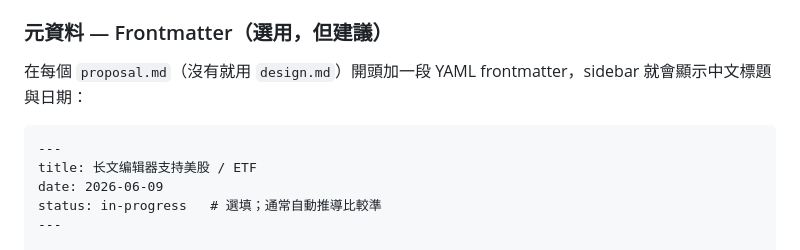
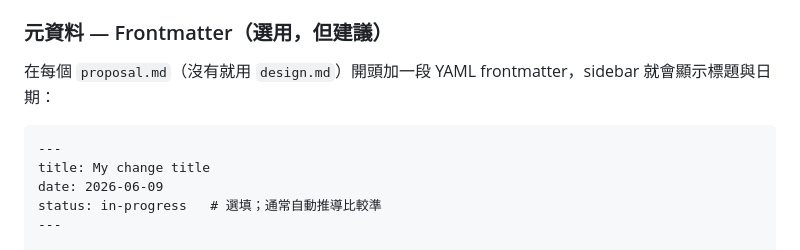
Before and after one commit to FallOutChonny/openspec-viewer, a Markdown page: README.md, the part around the change. Rendered like a GitHub page.

Commit message:
docs: scrub internal sample text from README
Replace the frontmatter example's title with a generic placeholder
so the README doesn't leak any internal product naming.

````diff
--- a/README.md
+++ b/README.md
@@ -63,11 +63,11 @@ openspec-viewer
 
 ### 元資料 — Frontmatter（選用，但建議）
 
-在每個 `proposal.md`（沒有就用 `design.md`）開頭加一段 YAML frontmatter，sidebar 就會顯示中文標題與日期：
+在每個 `proposal.md`（沒有就用 `design.md`）開頭加一段 YAML frontmatter，sidebar 就會顯示標題與日期：
 
 ```markdown
 ---
-title: 长文编辑器支持美股 / ETF
+title: My change title
 date: 2026-06-09
 status: in-progress   # 選填；通常自動推導比較準
 ---
````
